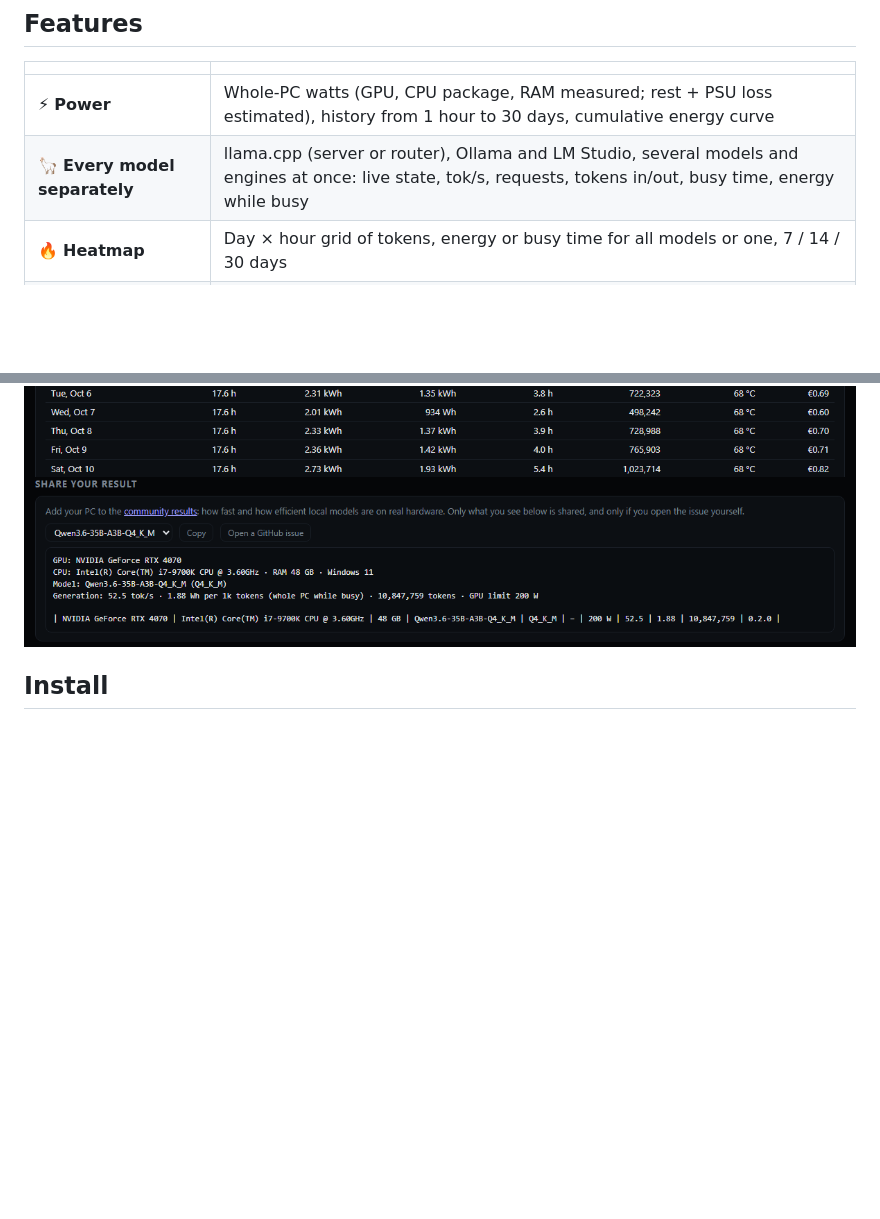
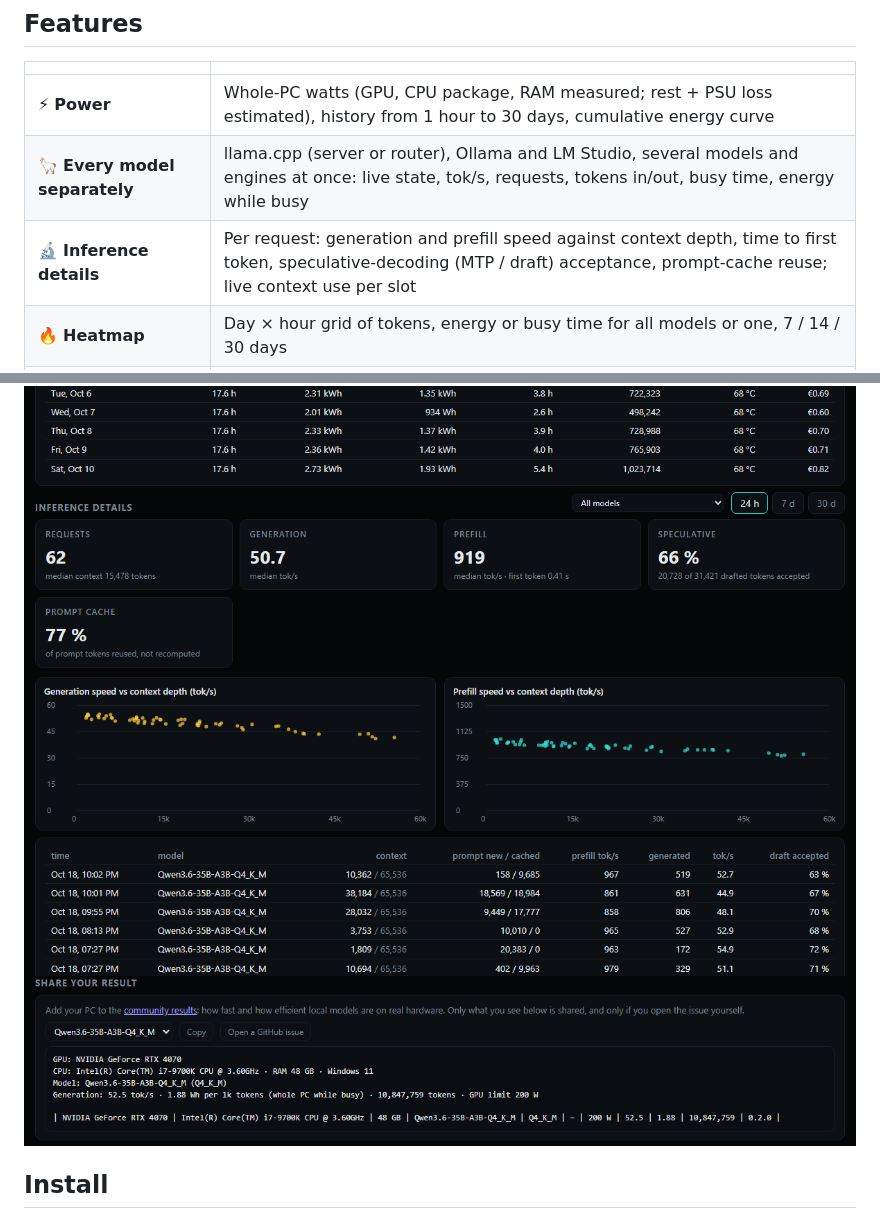
Before and after one commit to depthark/wattllama, a Markdown page: README.md, 2 parts joined by grey strips. Rendered like a GitHub page; pictures changed too: docs/inference.png (added); folded sections open; blank space fills up the shorter version.

```diff
--- a/README.md
+++ b/README.md
@@ -47,6 +47,7 @@ so every client that talks to it is counted.
 |---|---|
 | ⚡ **Power** | Whole-PC watts (GPU, CPU package, RAM measured; rest + PSU loss estimated), history from 1 hour to 30 days, cumulative energy curve |
 | 🦙 **Every model separately** | llama.cpp (server or router), Ollama and LM Studio, several models and engines at once: live state, tok/s, requests, tokens in/out, busy time, energy while busy |
+| 🔬 **Inference details** | Per request: generation and prefill speed against context depth, time to first token, speculative-decoding (MTP / draft) acceptance, prompt-cache reuse; live context use per slot |
 | 🔥 **Heatmap** | Day × hour grid of tokens, energy or busy time for all models or one, 7 / 14 / 30 days |
 | 🌡️ **Hardware** | NVIDIA: temperature, fan, clocks, VRAM, P-state, PCIe link, *why it is throttled*. CPU load, effective clock, RAM, disk I/O. With [LibreHardwareMonitor](https://github.com/LibreHardwareMonitor/LibreHardwareMonitor) (optional): CPU core temperatures, fans, SSDs, and **AMD Radeon / Intel Arc** GPU power |
 | 🎚️ **GPU power limit** | Optional: set the NVIDIA power limit from the page (UAC-confirmed, safe range) and compare efficiency per limit |
@@ -69,6 +70,7 @@ so every client that talks to it is counted.
 ![Hardware and power limit](docs/hardware.png)
 ![Models from llama.cpp and Ollama side by side, with their arguments](docs/models.png)
 ![Report per day and per model, with optional cost](docs/report.png)
+![Inference details: speed against context depth, draft acceptance, prompt cache](docs/inference.png)
 ![Share your result](docs/share.png)
 
 </details>
```
Also changed, not shown: AGENTS.md (+3 -1 lines), 10 other files.
